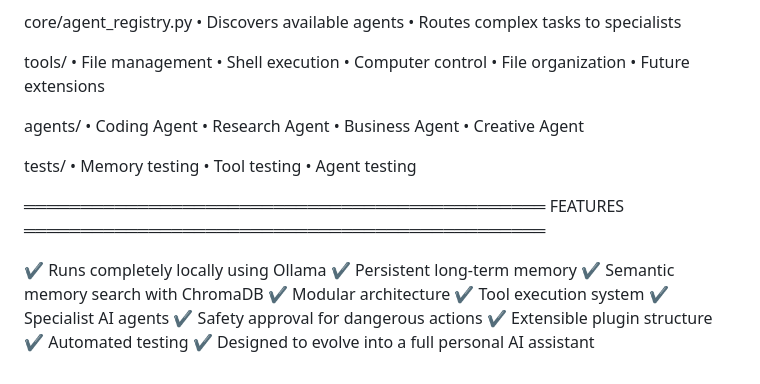
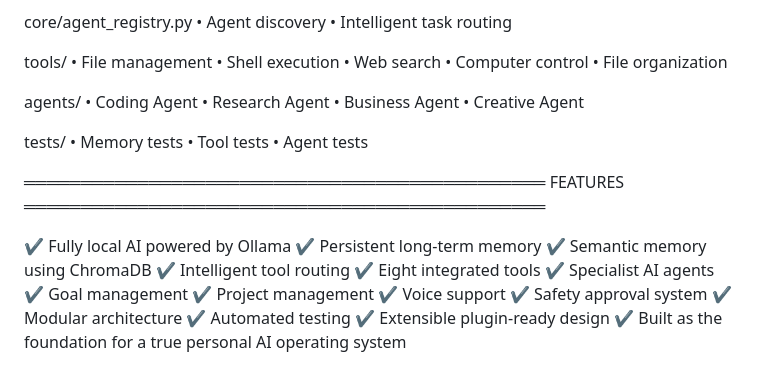
Before and after one commit to blitzed699/Jarvis, a Markdown page: README.md, the part around one of its changes. GitHub-like rendering.

```diff
--- a/README.md
+++ b/README.md
@@ -144,14 +220,14 @@ core/safety.py
 
 core/agent_registry.py
-• Discovers available agents
-• Routes complex tasks to specialists
+• Agent discovery
+• Intelligent task routing
 
 tools/
 • File management
 • Shell execution
+• Web search
 • Computer control
 • File organization
-• Future extensions
 
 agents/
 • Coding Agent
@@ -160,21 +236,25 @@ agents/
 • Creative Agent
 
 tests/
-• Memory testing
-• Tool testing
-• Agent testing
+• Memory tests
+• Tool tests
+• Agent tests
 
 ══════════════════════════════════════════════
 FEATURES
 ══════════════════════════════════════════════
 
-✔ Runs completely locally using Ollama
+✔ Fully local AI powered by Ollama
 ✔ Persistent long-term memory
-✔ Semantic memory search with ChromaDB
+✔ Semantic memory using ChromaDB
+✔ Intelligent tool routing
+✔ Eight integrated tools
+✔ Specialist AI agents
+✔ Goal management
+✔ Project management
+✔ Voice support
+✔ Safety approval system
 ✔ Modular architecture
-✔ Tool execution system
-✔ Specialist AI agents
-✔ Safety approval for dangerous actions
-✔ Extensible plugin structure
 ✔ Automated testing
-✔ Designed to evolve into a full personal AI assistant
+✔ Extensible plugin-ready design
+✔ Built as the foundation for a true personal AI operating system
```
Also changed, not shown: other parts of README.md (+127 -51 lines).
